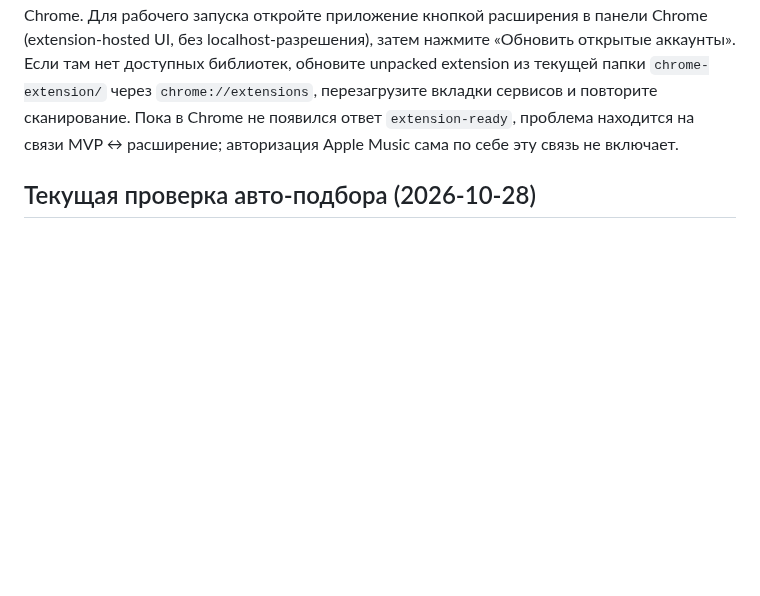
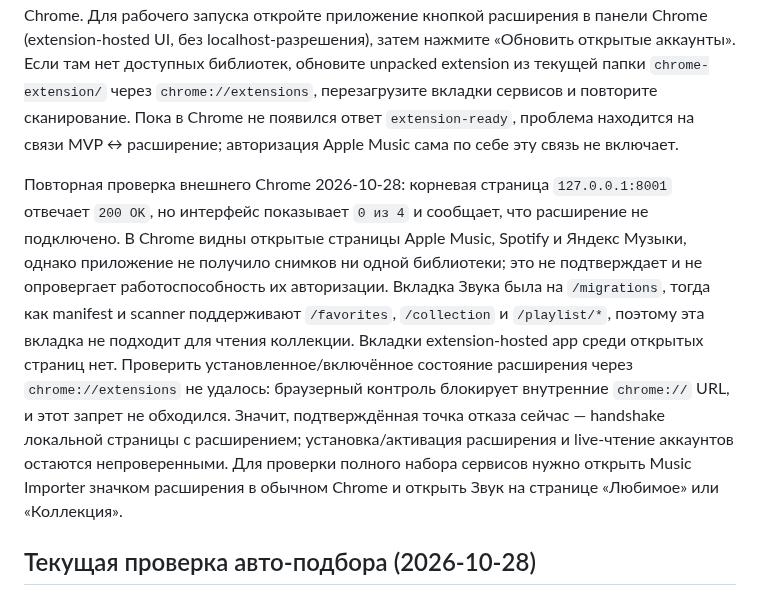
Before and after one commit to Basil-AS/music_importer, a Markdown page: docs/MVP.md, the part around the change. GitHub-like rendering; blank space fills up the shorter version.

Commit message:
docs(mvp): record current Chrome connection failure
Generated-by: OpenAI Codex (GPT-6)

Task: interactive-importer-mvp

Co-authored-by: OpenAI Codex <codex@openai.com>

```diff
--- a/docs/MVP.md
+++ b/docs/MVP.md
@@ -56,6 +56,8 @@ node scripts/build-extension-app.mjs
 
 Уточнение по ручной диагностике Chrome 2026-10-28: в открытой вкладке MVP виден статус «Chrome открыт, но Music Importer не ответил», источник помечен как пример Звука, загружено 6 демонстрационных треков, а 6 результатов Apple показаны из локального кэша. Поэтому подтверждён только каталоговый preview; чтение Apple Music account library не запускалось, write в Apple Music не выполнялся. Та же localhost-страница, открытая во встроенном браузере ChatGPT, ожидаемо не видит расширение, установленное в отдельном Chrome. Для рабочего запуска откройте приложение кнопкой расширения в панели Chrome (extension-hosted UI, без localhost-разрешения), затем нажмите «Обновить открытые аккаунты». Если там нет доступных библиотек, обновите unpacked extension из текущей папки `chrome-extension/` через `chrome://extensions`, перезагрузите вкладки сервисов и повторите сканирование. Пока в Chrome не появился ответ `extension-ready`, проблема находится на связи MVP ↔ расширение; авторизация Apple Music сама по себе эту связь не включает.
 
+Повторная проверка внешнего Chrome 2026-10-28: корневая страница `127.0.0.1:8001` отвечает `200 OK`, но интерфейс показывает `0 из 4` и сообщает, что расширение не подключено. В Chrome видны открытые страницы Apple Music, Spotify и Яндекс Музыки, однако приложение не получило снимков ни одной библиотеки; это не подтверждает и не опровергает работоспособность их авторизации. Вкладка Звука была на `/migrations`, тогда как manifest и scanner поддерживают `/favorites`, `/collection` и `/playlist/*`, поэтому эта вкладка не подходит для чтения коллекции. Вкладки extension-hosted app среди открытых страниц нет. Проверить установленное/включённое состояние расширения через `chrome://extensions` не удалось: браузерный контроль блокирует внутренние `chrome://` URL, и этот запрет не обходился. Значит, подтверждённая точка отказа сейчас — handshake локальной страницы с расширением; установка/активация расширения и live-чтение аккаунтов остаются непроверенными. Для проверки полного набора сервисов нужно открыть Music Importer значком расширения в обычном Chrome и открыть Звук на странице «Любимое» или «Коллекция».
+
 ## Текущая проверка авто-подбора (2026-10-28)
 
 В предыдущем ручном прогоне браузерная сессия загрузила все 6 демо-записей и получила результаты Apple для 6/6. До правила каталоговых дублей с одним ISRC четыре записи были авто-выбраны после уточнения поискового запроса по альбому; live-прогон после изменения пока не повторялся. Это подтверждает только UI-путь и поведение старого matcher на небольшой демонстрационной выборке, но не точность на реальной библиотеке и не масштаб на тысячах. Поиск демо выполняется через публичный preview endpoint; он не проверяет связь с Apple Music account session и не пишет в аккаунт.
```
